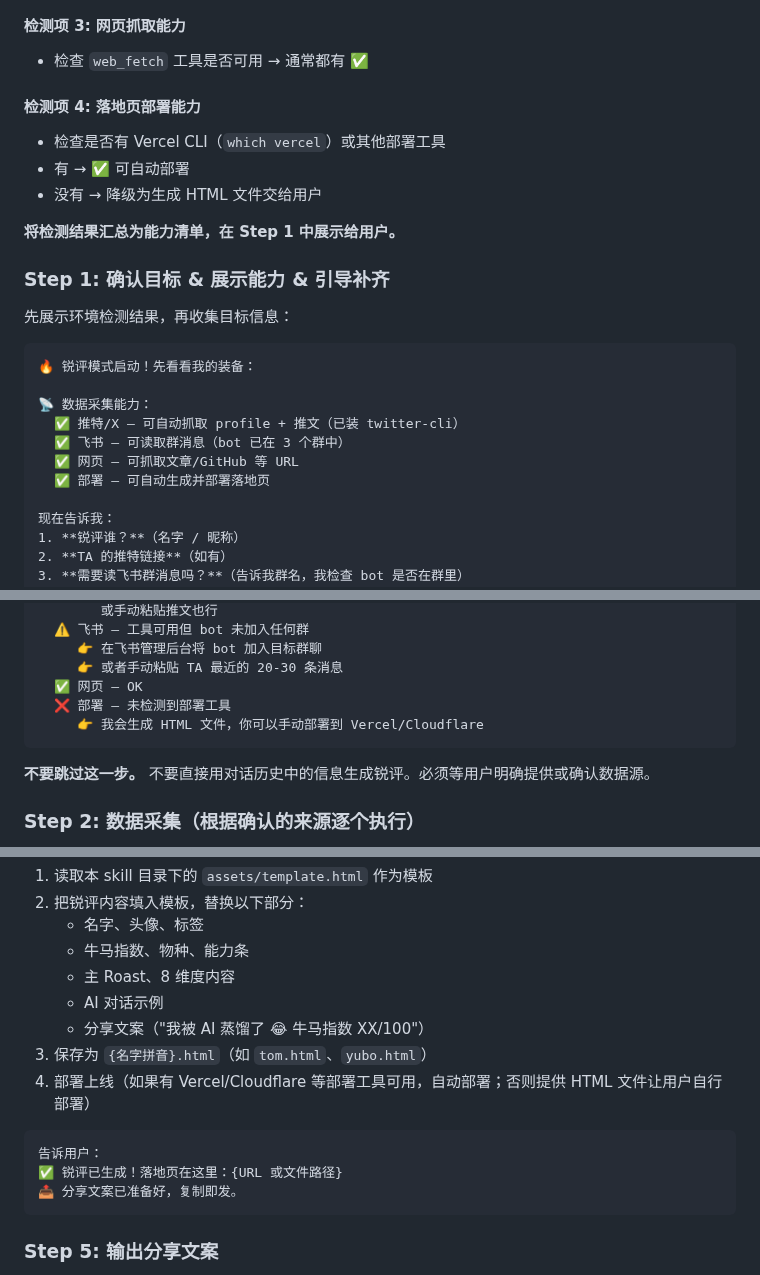
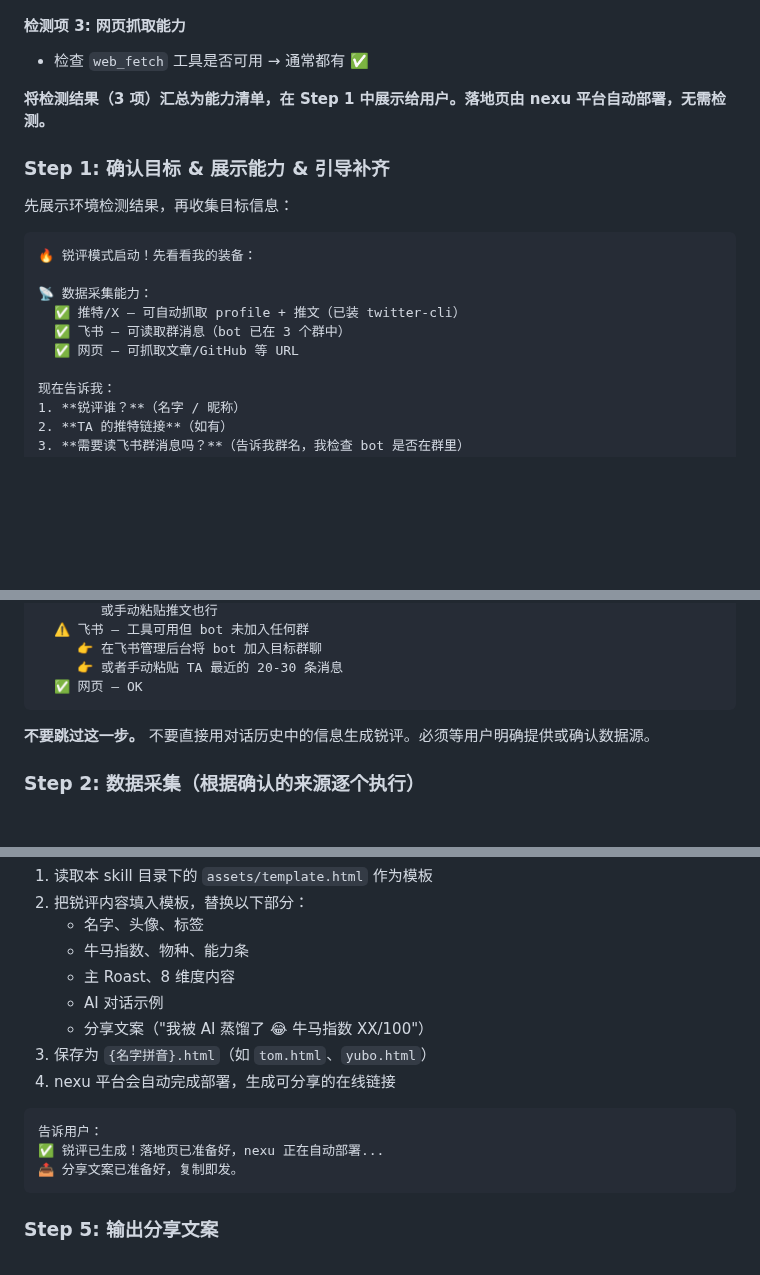
Before and after one commit to nexu-io/roast-skill, a Markdown page: SKILL.md, 3 parts joined by grey strips. Drawn GitHub-style; blank space fills up the shorter version.

Commit message:
fix: remove deployment capability check from Step 0 (#9)
nexu platform auto-deploys landing pages, no need to detect Vercel CLI.
Only check 3 capabilities: Twitter, Feishu, Web fetch.

Co-authored-by: joey <joey@joeydeMacBook-Air.local>

````diff
--- a/SKILL.md
+++ b/SKILL.md
@@ -27,12 +27,7 @@ description: 根据一个人的公开数据（推特、飞书消息、文章等
 #### 检测项 3: 网页抓取能力
 - 检查 `web_fetch` 工具是否可用 → 通常都有 ✅
 
-#### 检测项 4: 落地页部署能力
-- 检查是否有 Vercel CLI（`which vercel`）或其他部署工具
-- 有 → ✅ 可自动部署
-- 没有 → 降级为生成 HTML 文件交给用户
-
-**将检测结果汇总为能力清单，在 Step 1 中展示给用户。**
+**将检测结果（3 项）汇总为能力清单，在 Step 1 中展示给用户。落地页由 nexu 平台自动部署，无需检测。**
 
 ### Step 1: 确认目标 & 展示能力 & 引导补齐
 
@@ -45,7 +40,6 @@ description: 根据一个人的公开数据（推特、飞书消息、文章等
   ✅ 推特/X — 可自动抓取 profile + 推文（已装 twitter-cli）
   ✅ 飞书 — 可读取群消息（bot 已在 3 个群中）
   ✅ 网页 — 可抓取文章/GitHub 等 URL
-  ✅ 部署 — 可自动生成并部署落地页
 
 现在告诉我：
 1. **锐评谁？**（名字 / 昵称）
@@ -67,8 +61,6 @@ description: 根据一个人的公开数据（推特、飞书消息、文章等
      👉 在飞书管理后台将 bot 加入目标群聊
      👉 或者手动粘贴 TA 最近的 20-30 条消息
   ✅ 网页 — OK
-  ❌ 部署 — 未检测到部署工具
-     👉 我会生成 HTML 文件，你可以手动部署到 Vercel/Cloudflare
 ```
 
 **不要跳过这一步。** 不要直接用对话历史中的信息生成锐评。必须等用户明确提供或确认数据源。
@@ -168,11 +160,11 @@ emoji + 荒诞动物/物种比喻（如"午夜永动机""坐在莲花上的猫
    - AI 对话示例
    - 分享文案（"我被 AI 蒸馏了 😂 牛马指数 XX/100"）
 3. 保存为 `{名字拼音}.html`（如 `tom.html`、`yubo.html`）
-4. 部署上线（如果有 Vercel/Cloudflare 等部署工具可用，自动部署；否则提供 HTML 文件让用户自行部署）
+4. nexu 平台会自动完成部署，生成可分享的在线链接
 
 ```
 告诉用户：
-✅ 锐评已生成！落地页在这里：{URL 或文件路径}
+✅ 锐评已生成！落地页已准备好，nexu 正在自动部署...
 📤 分享文案已准备好，复制即发。
 ```
 
````
